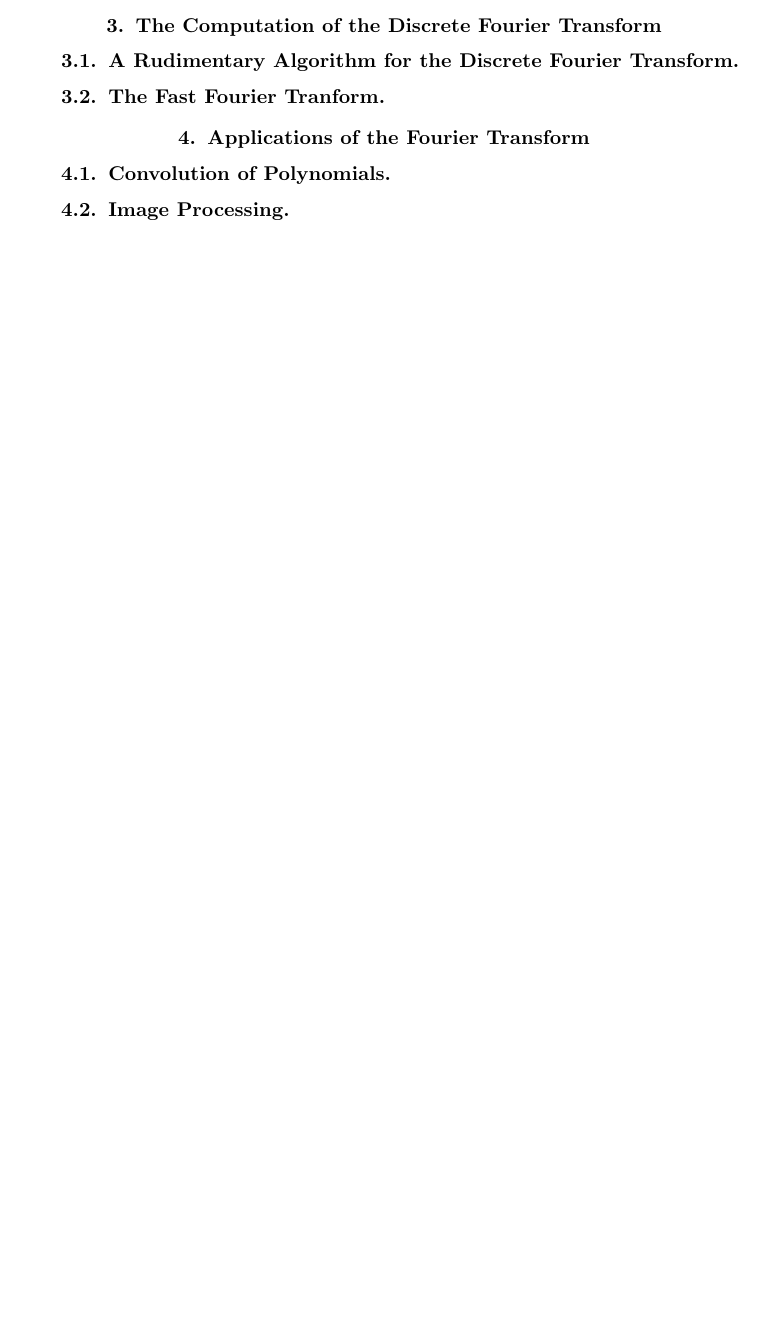
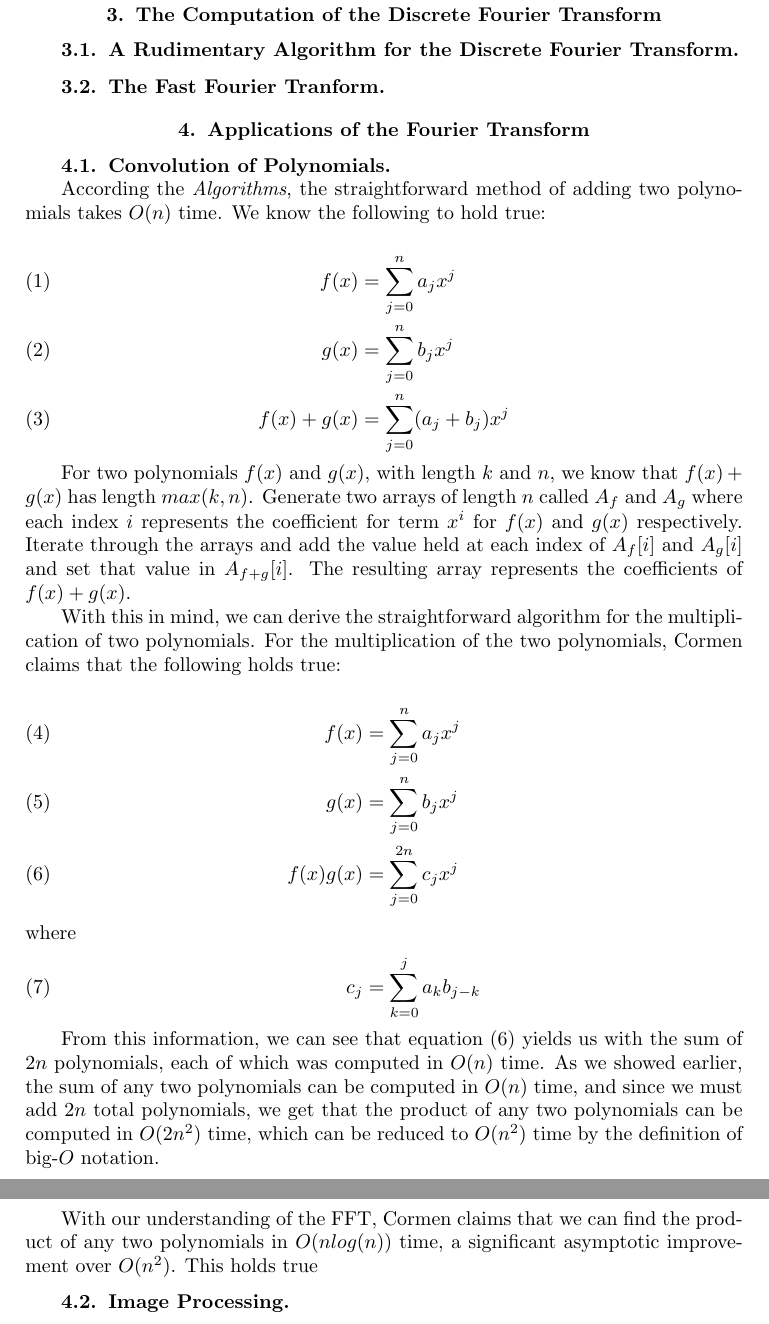
Before and after one commit to saikaveti/FourierTransform, a LaTeX document (FourierTransfomsReport/FourierTransforms.tex): part of the page before the commit and two parts of pages 3 and 4 of 4 after it, the two joined at a grey line, cut so that both start at the same text, the shorter picture padded with empty space. Compiled offline with pdfLaTeX.

Commit message:
more progress made

```diff
--- a/FourierTransfomsReport/FourierTransforms.tex
+++ b/FourierTransfomsReport/FourierTransforms.tex
@@ -42,10 +84,36 @@
 
 \subsection{The Fast Fourier Tranform}
 
+
 \section{Applications of the Fourier Transform}
 
 \subsection{Convolution of Polynomials}
 
+\mbox{}	 \\
+\indent According the \textit{Algorithms}, the straightforward method of adding two polynomials takes $O(n)$ time. We know the following to hold true:
+
+\begin{align}
+f(x) &= \sum_{j = 0}^{n} a_j x^j \\
+g(x) &= \sum_{j = 0}^{n} b_j x^j \\
+f(x) + g(x) &= \sum_{j = 0}^{n} (a_j + b_j)  x^j
+\end{align}
+
+For two polynomials $f(x)$ and $g(x)$, with length $k$ and $n$, we know that $f(x) + g(x)$ has length $max(k, n)$. Generate two arrays of length $n$ called $A_f$ and $A_g$ where each index $i$ represents the coefficient for term $x^i$ for $f(x)$ and $g(x)$ respectively. Iterate through the arrays and add the value held at each index of $A_f[i]$ and $A_g[i]$ and set that value in $A_{f+g}[i]$. The resulting array represents the coefficients of $f(x)+g(x)$.
+
+With this in mind, we can derive the straightforward algorithm for the multiplication of two polynomials. For the multiplication of the two polynomials, Cormen claims that the following holds true:
+
+\begin{align}
+f(x) &= \sum_{j = 0}^{n} a_j x^j \\
+g(x) &= \sum_{j = 0}^{n} b_j x^j \\
+f(x)g(x) &= \sum_{j = 0}^{2n} c_j  x^j \\
+\intertext{where}
+c_j &=  \sum_{k = 0}^{j} a_k b_{j-k}
+\end{align}
+
+From this information, we can see that equation $(6)$ yields us with the sum of $2n$ polynomials, each of which was computed in $O(n)$ time. As we showed earlier, the sum of any two polynomials can be computed in $O(n)$ time, and since we must add $2n$ total polynomials, we get that the product of any two polynomials can be computed in $O(2n^2)$ time, which can be reduced to $O(n^2)$ time by the definition of big-$O$ notation.
+
+With our understanding of the FFT, Cormen claims that we can find the product of any two polynomials in $O(nlog(n))$ time, a significant asymptotic improvement over $O(n^2)$. This holds true
+
 \subsection{Image Processing}
 
 \end{document}
```
Also changed, not shown: FourierTransfomsReport/FourierTransforms.pdf, FourierTransfomsReport/FourierTransforms.tex (46 more changed lines), 3 other files.
